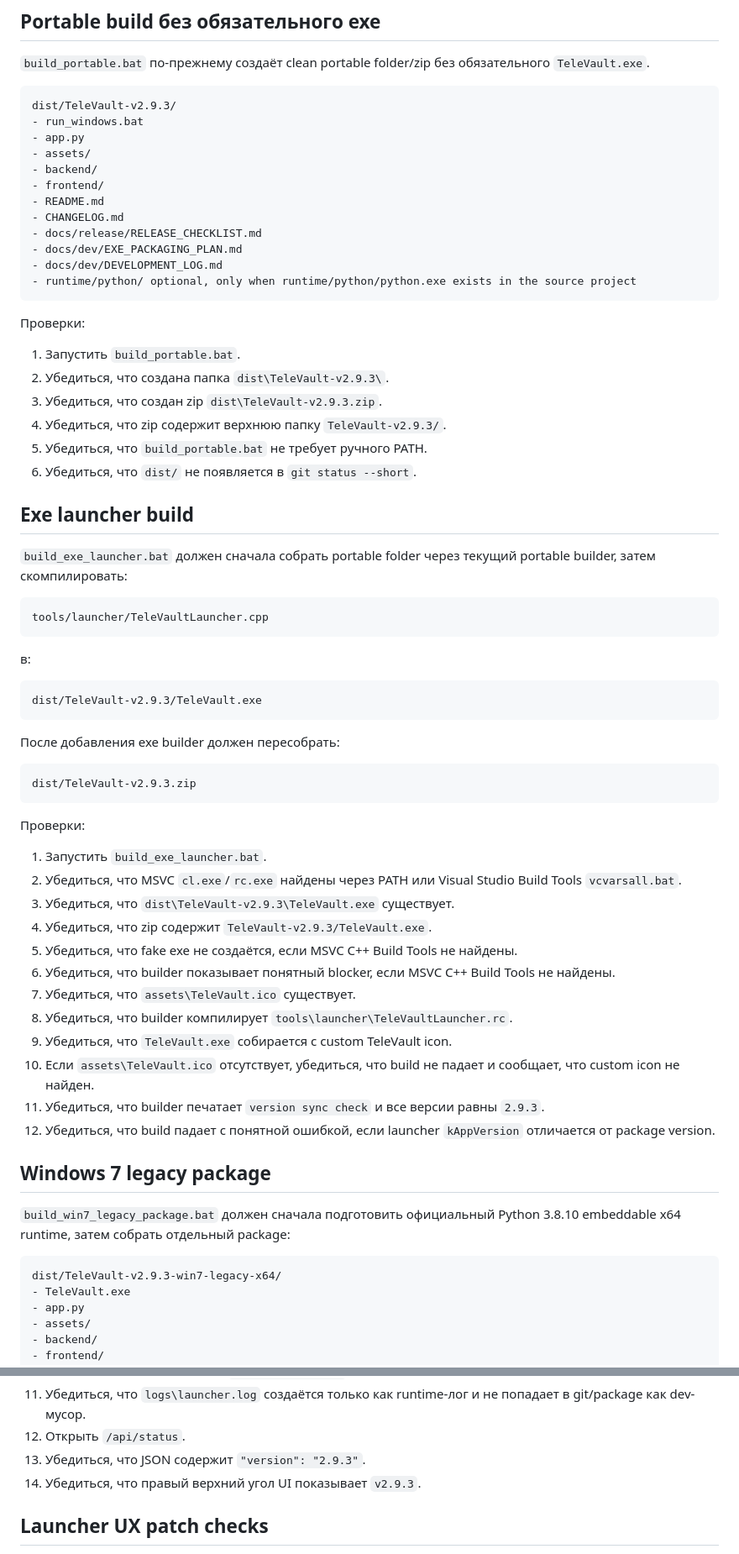
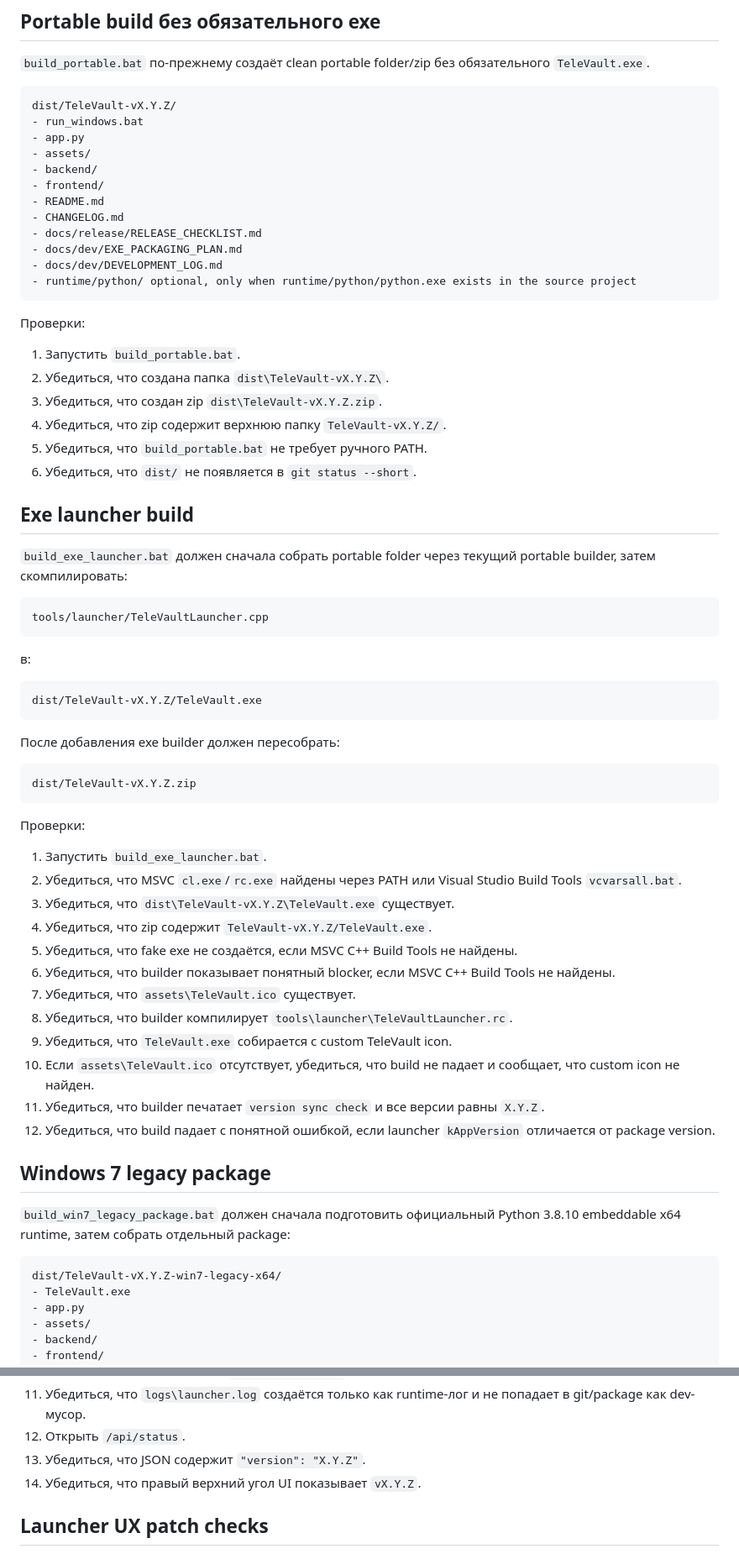
Before and after one commit to serzhberdnyk/televault, a Markdown page: docs/release/RELEASE_CHECKLIST.md, 2 parts joined by grey strips. Shown at 84% size. Rendered like a GitHub page.

Commit message:
docs: make release checklist version-neutral

````diff
--- a/docs/release/RELEASE_CHECKLIST.md
+++ b/docs/release/RELEASE_CHECKLIST.md
@@ -32,7 +34,7 @@ TeleVault 2.9.3 - patch-релиз для отдельной Windows 7 legacy-с
 `build_portable.bat` по-прежнему создаёт clean portable folder/zip без обязательного `TeleVault.exe`.
 
 ```text
-dist/TeleVault-v2.9.3/
+dist/TeleVault-vX.Y.Z/
 - run_windows.bat
 - app.py
 - assets/
@@ -49,9 +51,9 @@ dist/TeleVault-v2.9.3/
 Проверки:
 
 1. Запустить `build_portable.bat`.
-2. Убедиться, что создана папка `dist\TeleVault-v2.9.3\`.
-3. Убедиться, что создан zip `dist\TeleVault-v2.9.3.zip`.
-4. Убедиться, что zip содержит верхнюю папку `TeleVault-v2.9.3/`.
+2. Убедиться, что создана папка `dist\TeleVault-vX.Y.Z\`.
+3. Убедиться, что создан zip `dist\TeleVault-vX.Y.Z.zip`.
+4. Убедиться, что zip содержит верхнюю папку `TeleVault-vX.Y.Z/`.
 5. Убедиться, что `build_portable.bat` не требует ручного PATH.
 6. Убедиться, что `dist/` не появляется в `git status --short`.
 
@@ -66,28 +68,28 @@ tools/launcher/TeleVaultLauncher.cpp
 в:
 
 ```text
-dist/TeleVault-v2.9.3/TeleVault.exe
+dist/TeleVault-vX.Y.Z/TeleVault.exe
 ```
 
 После добавления exe builder должен пересобрать:
 
 ```text
-dist/TeleVault-v2.9.3.zip
+dist/TeleVault-vX.Y.Z.zip
 ```
 
 Проверки:
 
 1. Запустить `build_exe_launcher.bat`.
 2. Убедиться, что MSVC `cl.exe`/`rc.exe` найдены через PATH или Visual Studio Build Tools `vcvarsall.bat`.
-3. Убедиться, что `dist\TeleVault-v2.9.3\TeleVault.exe` существует.
-4. Убедиться, что zip содержит `TeleVault-v2.9.3/TeleVault.exe`.
+3. Убедиться, что `dist\TeleVault-vX.Y.Z\TeleVault.exe` существует.
+4. Убедиться, что zip содержит `TeleVault-vX.Y.Z/TeleVault.exe`.
 5. Убедиться, что fake exe не создаётся, если MSVC C++ Build Tools не найдены.
 6. Убедиться, что builder показывает понятный blocker, если MSVC C++ Build Tools не найдены.
 7. Убедиться, что `assets\TeleVault.ico` существует.
 8. Убедиться, что builder компилирует `tools\launcher\TeleVaultLauncher.rc`.
 9. Убедиться, что `TeleVault.exe` собирается с custom TeleVault icon.
 10. Если `assets\TeleVault.ico` отсутствует, убедиться, что build не падает и сообщает, что custom icon не найден.
-11. Убедиться, что builder печатает `version sync check` и все версии равны `2.9.3`.
+11. Убедиться, что builder печатает `version sync check` и все версии равны `X.Y.Z`.
 12. Убедиться, что build падает с понятной ошибкой, если launcher `kAppVersion` отличается от package version.
 
 ## Windows 7 legacy package
@@ -95,7 +97,7 @@ dist/TeleVault-v2.9.3.zip
 `build_win7_legacy_package.bat` должен сначала подготовить официальный Python 3.8.10 embeddable x64 runtime, затем собрать отдельный package:
 
 ```text
-dist/TeleVault-v2.9.3-win7-legacy-x64/
+dist/TeleVault-vX.Y.Z-win7-legacy-x64/
 - TeleVault.exe
 - app.py
 - assets/
@@ -135,8 +137,8 @@ dist/TeleVault-v2.9.3-win7-legacy-x64/
 10. Убедиться, что при отсутствии обязательных файлов launcher показывает понятный MessageBox, а технические детали пишет в `logs\launcher.log`.
 11. Убедиться, что `logs\launcher.log` создаётся только как runtime-лог и не попадает в git/package как dev-мусор.
 12. Открыть `/api/status`.
-13. Убедиться, что JSON содержит `"version": "2.9.3"`.
-14. Убедиться, что правый верхний угол UI показывает `v2.9.3`.
+13. Убедиться, что JSON содержит `"version": "X.Y.Z"`.
+14. Убедиться, что правый верхний угол UI показывает `vX.Y.Z`.
 
 ## Launcher UX patch checks
 
````
Also changed, not shown: other parts of docs/release/RELEASE_CHECKLIST.md (+24 -13 lines).
